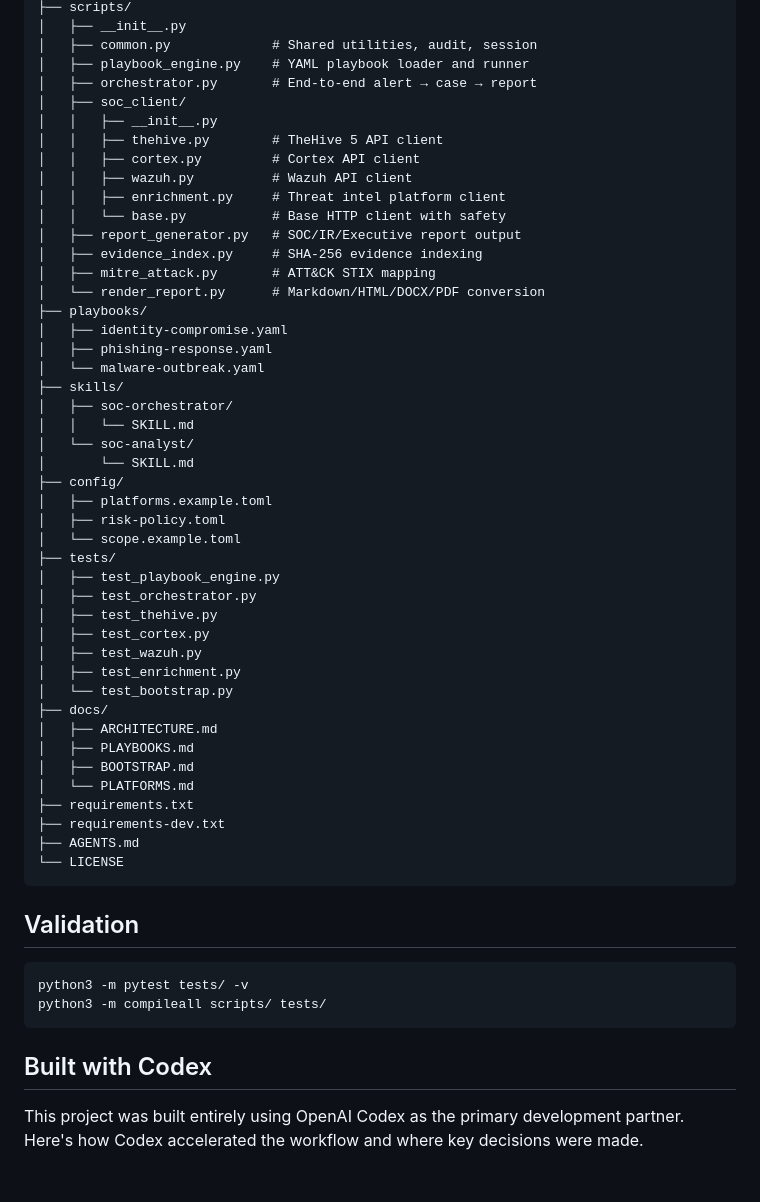
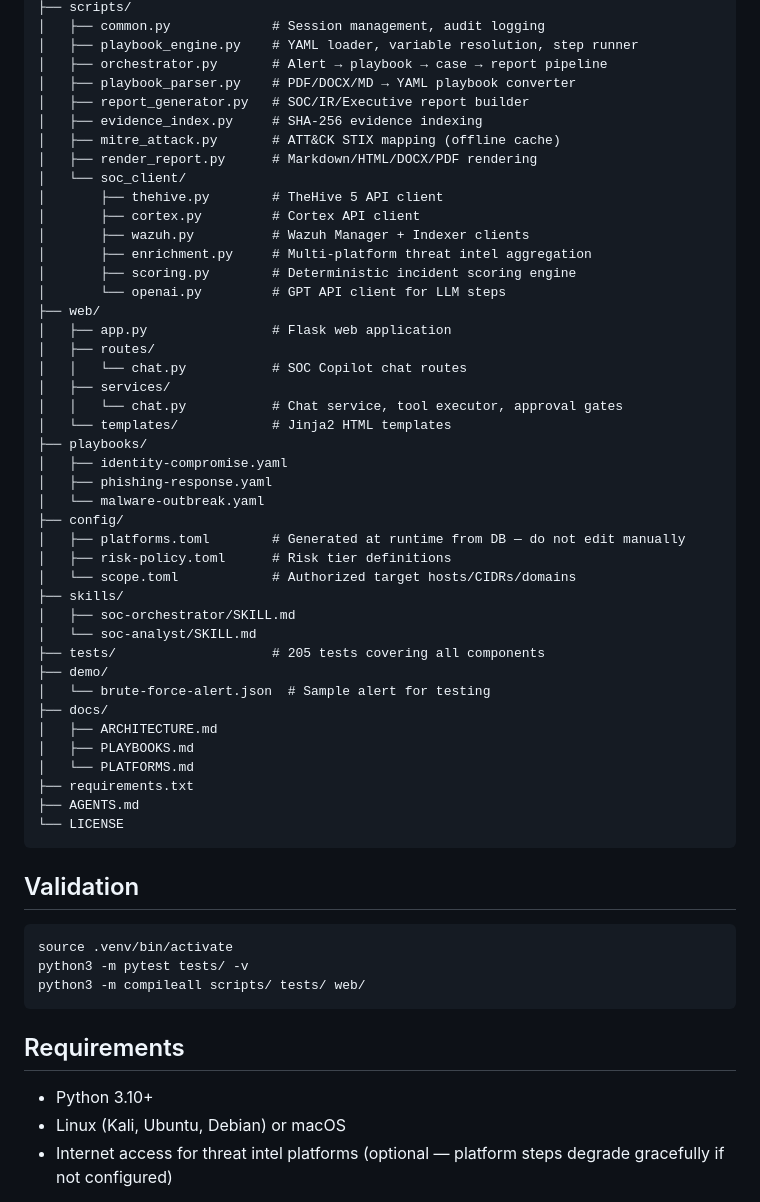
Before and after one commit to Chibman45/ai-soc-operator, a Markdown page: README.md, the part around one of its changes. GitHub-like rendering; blank space fills up the shorter version.

Commit message:
Update README: new installation flow, web portal setup, full feature overview

````diff
--- a/README.md
+++ b/README.md
@@ -115,47 +170,45 @@ ai-soc-operator/
 ├── scripts/
-│   ├── __init__.py
-│   ├── common.py             # Shared utilities, audit, session
-│   ├── playbook_engine.py    # YAML playbook loader and runner
-│   ├── orchestrator.py       # End-to-end alert → case → report
-│   ├── soc_client/
-│   │   ├── __init__.py
-│   │   ├── thehive.py        # TheHive 5 API client
-│   │   ├── cortex.py         # Cortex API client
-│   │   ├── wazuh.py          # Wazuh API client
-│   │   ├── enrichment.py     # Threat intel platform client
-│   │   └── base.py           # Base HTTP client with safety
-│   ├── report_generator.py   # SOC/IR/Executive report output
+│   ├── common.py             # Session management, audit logging
+│   ├── playbook_engine.py    # YAML loader, variable resolution, step runner
+│   ├── orchestrator.py       # Alert → playbook → case → report pipeline
+│   ├── playbook_parser.py    # PDF/DOCX/MD → YAML playbook converter
+│   ├── report_generator.py   # SOC/IR/Executive report builder
 │   ├── evidence_index.py     # SHA-256 evidence indexing
-│   ├── mitre_attack.py       # ATT&CK STIX mapping
-│   └── render_report.py      # Markdown/HTML/DOCX/PDF conversion
+│   ├── mitre_attack.py       # ATT&CK STIX mapping (offline cache)
+│   ├── render_report.py      # Markdown/HTML/DOCX/PDF rendering
+│   └── soc_client/
+│       ├── thehive.py        # TheHive 5 API client
+│       ├── cortex.py         # Cortex API client
+│       ├── wazuh.py          # Wazuh Manager + Indexer clients
+│       ├── enrichment.py     # Multi-platform threat intel aggregation
+│       ├── scoring.py        # Deterministic incident scoring engine
+│       └── openai.py         # GPT API client for LLM steps
+├── web/
+│   ├── app.py                # Flask web application
+│   ├── routes/
+│   │   └── chat.py           # SOC Copilot chat routes
+│   ├── services/
+│   │   └── chat.py           # Chat service, tool executor, approval gates
+│   └── templates/            # Jinja2 HTML templates
 ├── playbooks/
 │   ├── identity-compromise.yaml
 │   ├── phishing-response.yaml
 │   └── malware-outbreak.yaml
+├── config/
+│   ├── platforms.toml        # Generated at runtime from DB — do not edit manually
+│   ├── risk-policy.toml      # Risk tier definitions
+│   └── scope.toml            # Authorized target hosts/CIDRs/domains
 ├── skills/
-│   ├── soc-orchestrator/
-│   │   └── SKILL.md
-│   └── soc-analyst/
-│       └── SKILL.md
-├── config/
-│   ├── platforms.example.toml
-│   ├── risk-policy.toml
-│   └── scope.example.toml
-├── tests/
-│   ├── test_playbook_engine.py
-│   ├── test_orchestrator.py
-│   ├── test_thehive.py
-│   ├── test_cortex.py
-│   ├── test_wazuh.py
-│   ├── test_enrichment.py
-│   └── test_bootstrap.py
+│   ├── soc-orchestrator/SKILL.md
+│   └── soc-analyst/SKILL.md
+├── tests/                    # 205 tests covering all components
+├── demo/
+│   └── brute-force-alert.json  # Sample alert for testing
 ├── docs/
 │   ├── ARCHITECTURE.md
 │   ├── PLAYBOOKS.md
-│   ├── BOOTSTRAP.md
 │   └── PLATFORMS.md
 ├── requirements.txt
-├── requirements-dev.txt
 ├── AGENTS.md
 └── LICENSE
 ```
@@ -163,11 +216,14 @@ ai-soc-operator/
 ## Validation
 
 ```bash
+source .venv/bin/activate
 python3 -m pytest tests/ -v
-python3 -m compileall scripts/ tests/
+python3 -m compileall scripts/ tests/ web/
 ```
 
-## Built with Codex
+## Requirements
 
-This project was built entirely using OpenAI Codex as the primary development partner. Here's how Codex accelerated the workflow and where key decisions were made.
+- Python 3.10+
+- Linux (Kali, Ubuntu, Debian) or macOS
+- Internet access for threat intel platforms (optional — platform steps degrade gracefully if not configured)
 
````
Also changed, not shown: other parts of README.md (+119 -98 lines).
